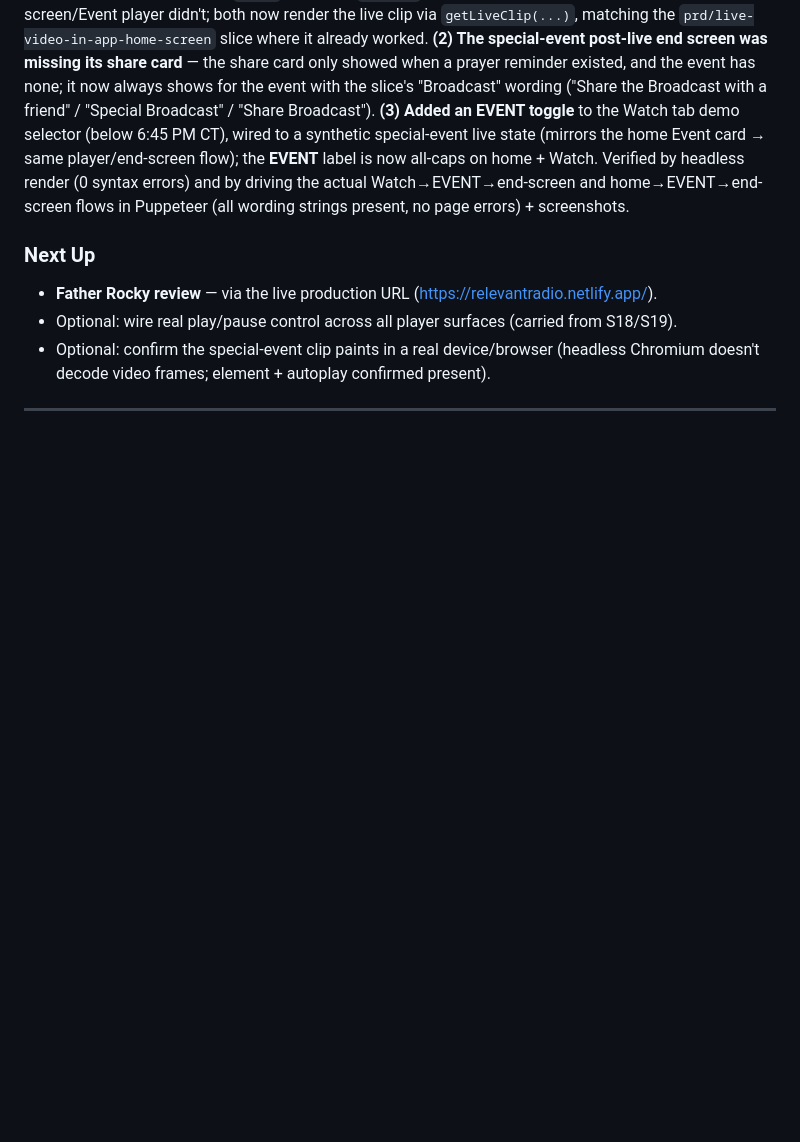
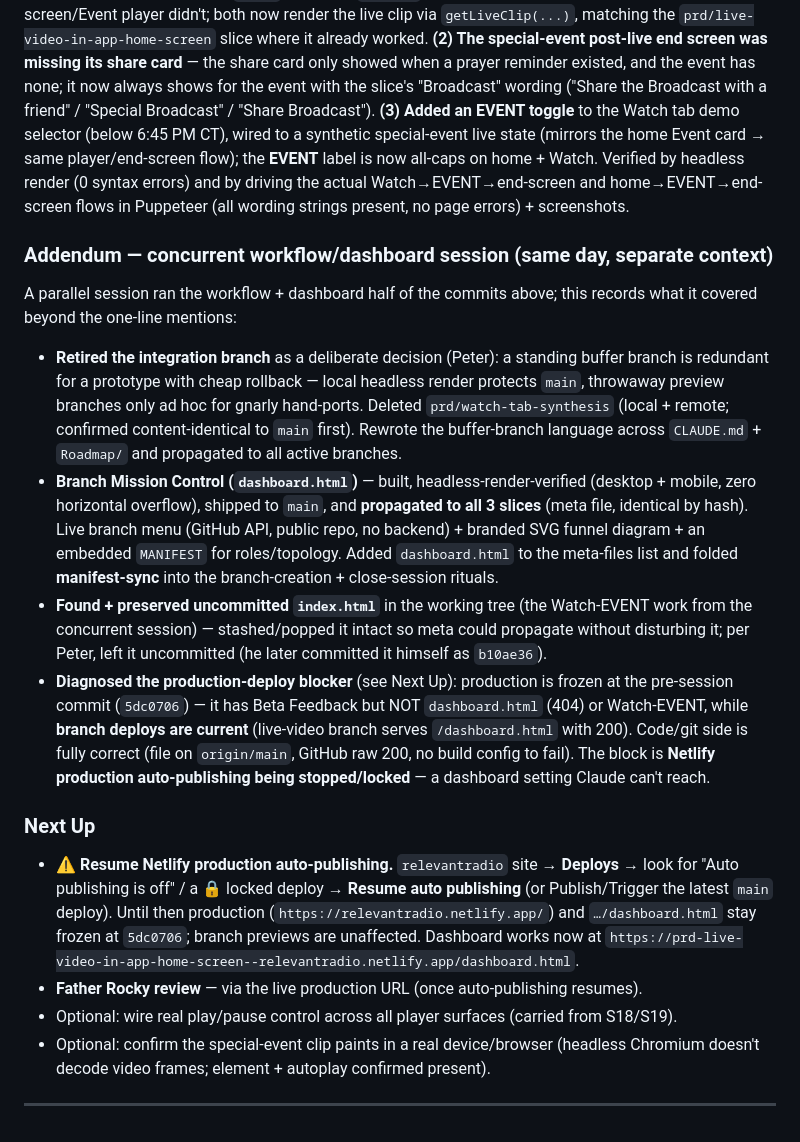
Before and after one commit to 5j86mv77dq-ctrl/rr-app-clone, a Markdown page: session-log.md, the part around the change. GitHub-like rendering; blank space fills up the shorter version.

Commit message:
Close session (workflow/dashboard): Session 20 addendum + Roadmap updates
Records the integration-branch retirement, Branch Mission Control dashboard,
and the Netlify production-auto-publishing blocker (production frozen at
5dc0706; branch deploys current). Adds the dashboard URL + a deploy-blocker
note to the Roadmap quick reference; fixes the live-video slice to read as
foundational/active (was mislabeled superseded).

Co-Authored-By: Claude Opus 4.8 (1M context) <noreply@anthropic.com>

```diff
--- a/session-log.md
+++ b/session-log.md
@@ -561,8 +561,36 @@ home Event card → same player/end-screen flow); the **EVENT** label is now all
 Verified by headless render (0 syntax errors) and by driving the actual Watch→EVENT→end-screen and
 home→EVENT→end-screen flows in Puppeteer (all wording strings present, no page errors) + screenshots.
 
+### Addendum — concurrent workflow/dashboard session (same day, separate context)
+A parallel session ran the workflow + dashboard half of the commits above; this records what it
+covered beyond the one-line mentions:
+- **Retired the integration branch** as a deliberate decision (Peter): a standing buffer branch
+  is redundant for a prototype with cheap rollback — local headless render protects `main`,
+  throwaway preview branches only ad hoc for gnarly hand-ports. Deleted `prd/watch-tab-synthesis`
+  (local + remote; confirmed content-identical to `main` first). Rewrote the buffer-branch
+  language across `CLAUDE.md` + `Roadmap/` and propagated to all active branches.
+- **Branch Mission Control (`dashboard.html`)** — built, headless-render-verified (desktop +
+  mobile, zero horizontal overflow), shipped to `main`, and **propagated to all 3 slices** (meta
+  file, identical by hash). Live branch menu (GitHub API, public repo, no backend) + branded SVG
+  funnel diagram + an embedded `MANIFEST` for roles/topology. Added `dashboard.html` to the
+  meta-files list and folded **manifest-sync** into the branch-creation + close-session rituals.
+- **Found + preserved uncommitted `index.html`** in the working tree (the Watch-EVENT work from
+  the concurrent session) — stashed/popped it intact so meta could propagate without disturbing
+  it; per Peter, left it uncommitted (he later committed it himself as `b10ae36`).
+- **Diagnosed the production-deploy blocker** (see Next Up): production is frozen at the
+  pre-session commit (`5dc0706`) — it has Beta Feedback but NOT `dashboard.html` (404) or
+  Watch-EVENT, while **branch deploys are current** (live-video branch serves `/dashboard.html`
+  with 200). Code/git side is fully correct (file on `origin/main`, GitHub raw 200, no build
+  config to fail). The block is **Netlify production auto-publishing being stopped/locked** — a
+  dashboard setting Claude can't reach.
+
 ### Next Up
-- **Father Rocky review** — via the live production URL (https://relevantradio.netlify.app/).
+- **⚠️ Resume Netlify production auto-publishing.** `relevantradio` site → **Deploys** → look for
+  "Auto publishing is off" / a 🔒 locked deploy → **Resume auto publishing** (or Publish/Trigger
+  the latest `main` deploy). Until then production (`https://relevantradio.netlify.app/`) and
+  `…/dashboard.html` stay frozen at `5dc0706`; branch previews are unaffected. Dashboard works now
+  at `https://prd-live-video-in-app-home-screen--relevantradio.netlify.app/dashboard.html`.
+- **Father Rocky review** — via the live production URL (once auto-publishing resumes).
 - Optional: wire real play/pause control across all player surfaces (carried from S18/S19).
 - Optional: confirm the special-event clip paints in a real device/browser (headless Chromium
   doesn't decode video frames; element + autoplay confirmed present).
```
Also changed, not shown: Roadmap/README.md (+12 -3 lines).
